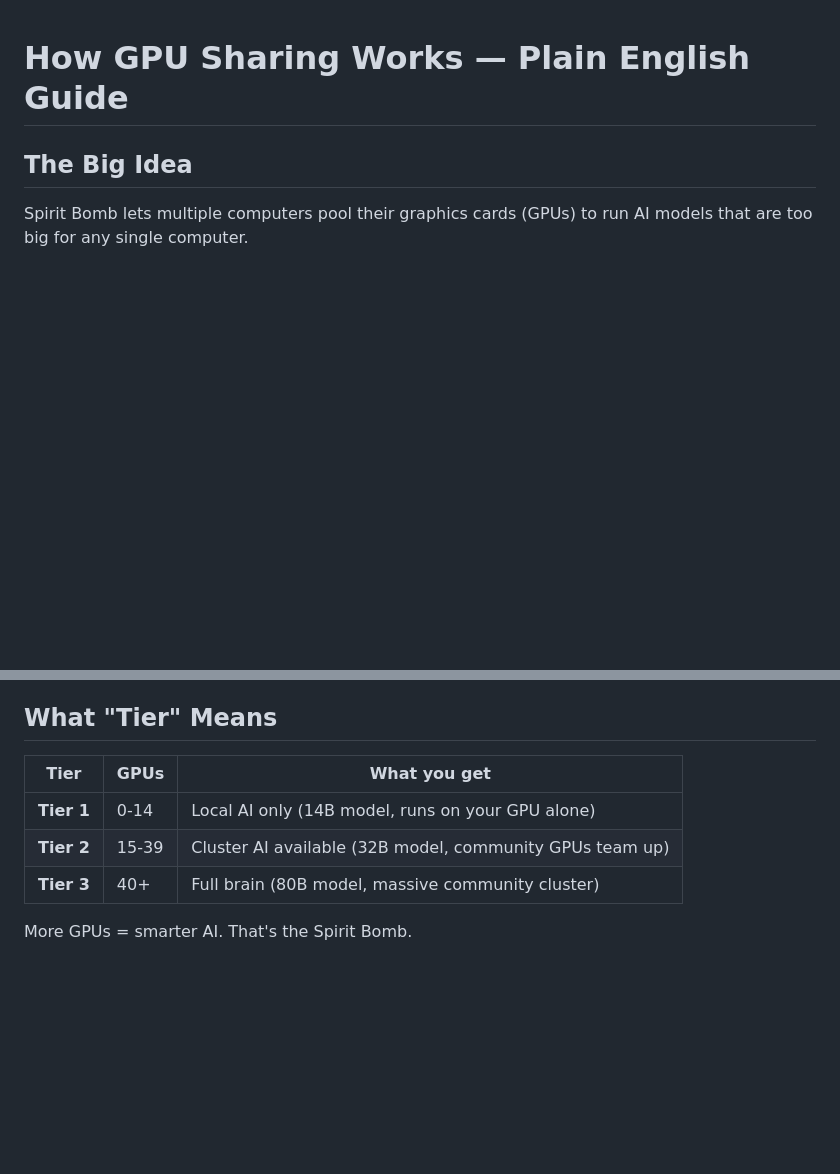
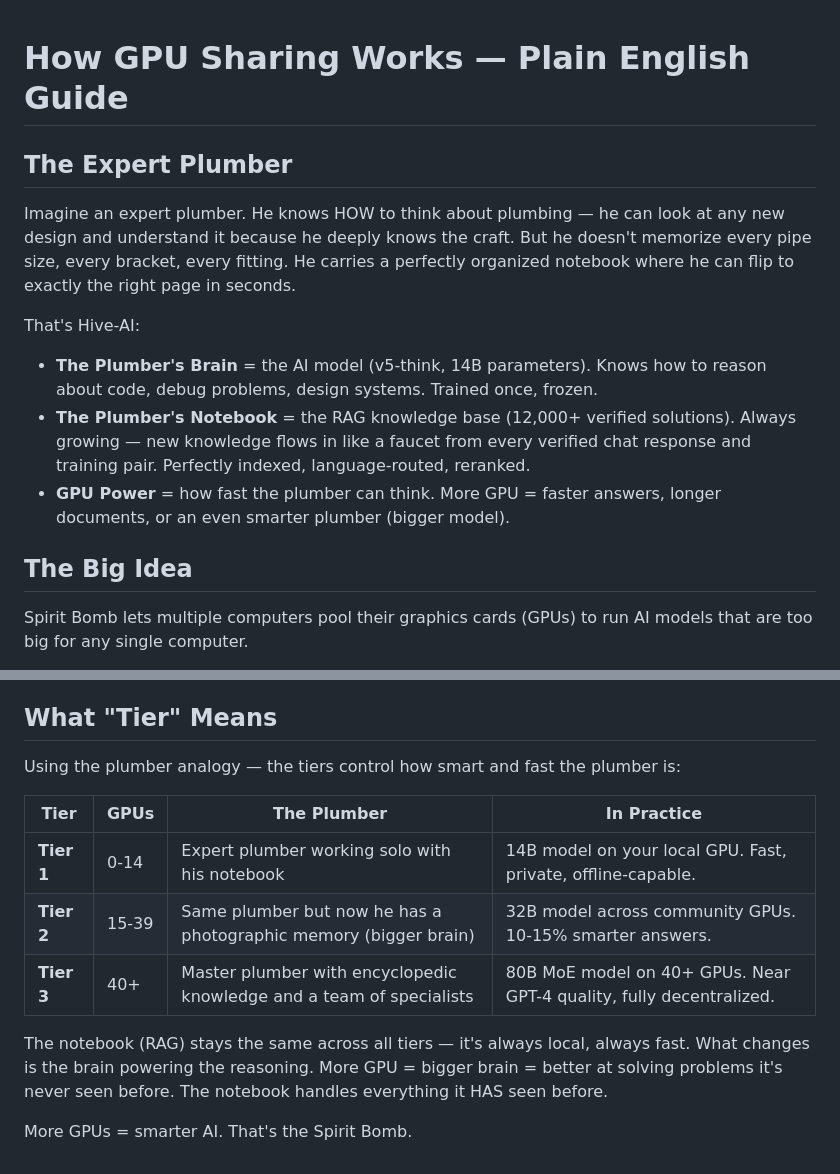
Before and after one commit to Dhenz14/Hive-AI, a Markdown page: docs/HOW_GPU_SHARING_WORKS.md, 2 parts joined by grey strips. GitHub-like rendering; blank space fills up the shorter version.

```diff
--- a/docs/HOW_GPU_SHARING_WORKS.md
+++ b/docs/HOW_GPU_SHARING_WORKS.md
@@ -1,4 +1,21 @@
 # How GPU Sharing Works — Plain English Guide
+
+## The Expert Plumber
+
+Imagine an expert plumber. He knows HOW to think about plumbing — he can look
+at any new design and understand it because he deeply knows the craft. But he
+doesn't memorize every pipe size, every bracket, every fitting. He carries a
+perfectly organized notebook where he can flip to exactly the right page in seconds.
+
+That's Hive-AI:
+
+- **The Plumber's Brain** = the AI model (v5-think, 14B parameters). Knows how to
+  reason about code, debug problems, design systems. Trained once, frozen.
+- **The Plumber's Notebook** = the RAG knowledge base (12,000+ verified solutions).
+  Always growing — new knowledge flows in like a faucet from every verified
+  chat response and training pair. Perfectly indexed, language-routed, reranked.
+- **GPU Power** = how fast the plumber can think. More GPU = faster answers,
+  longer documents, or an even smarter plumber (bigger model).
 
 ## The Big Idea
 
@@ -122,10 +139,17 @@ combined GPU power from Computer A's browser at http://localhost:5000/inference.
 
 ## What "Tier" Means
 
-| Tier | GPUs | What you get |
-|------|------|-------------|
-| **Tier 1** | 0-14 | Local AI only (14B model, runs on your GPU alone) |
-| **Tier 2** | 15-39 | Cluster AI available (32B model, community GPUs team up) |
-| **Tier 3** | 40+ | Full brain (80B model, massive community cluster) |
+Using the plumber analogy — the tiers control how smart and fast the plumber is:
+
+| Tier | GPUs | The Plumber | In Practice |
+|------|------|-------------|-------------|
+| **Tier 1** | 0-14 | Expert plumber working solo with his notebook | 14B model on your local GPU. Fast, private, offline-capable. |
+| **Tier 2** | 15-39 | Same plumber but now he has a photographic memory (bigger brain) | 32B model across community GPUs. 10-15% smarter answers. |
+| **Tier 3** | 40+ | Master plumber with encyclopedic knowledge and a team of specialists | 80B MoE model on 40+ GPUs. Near GPT-4 quality, fully decentralized. |
+
+The notebook (RAG) stays the same across all tiers — it's always local, always fast.
+What changes is the brain powering the reasoning. More GPU = bigger brain = better
+at solving problems it's never seen before. The notebook handles everything it HAS
+seen before.
 
 More GPUs = smarter AI. That's the Spirit Bomb.
```
Also changed, not shown: CLAUDE.md (+37 -6 lines).
